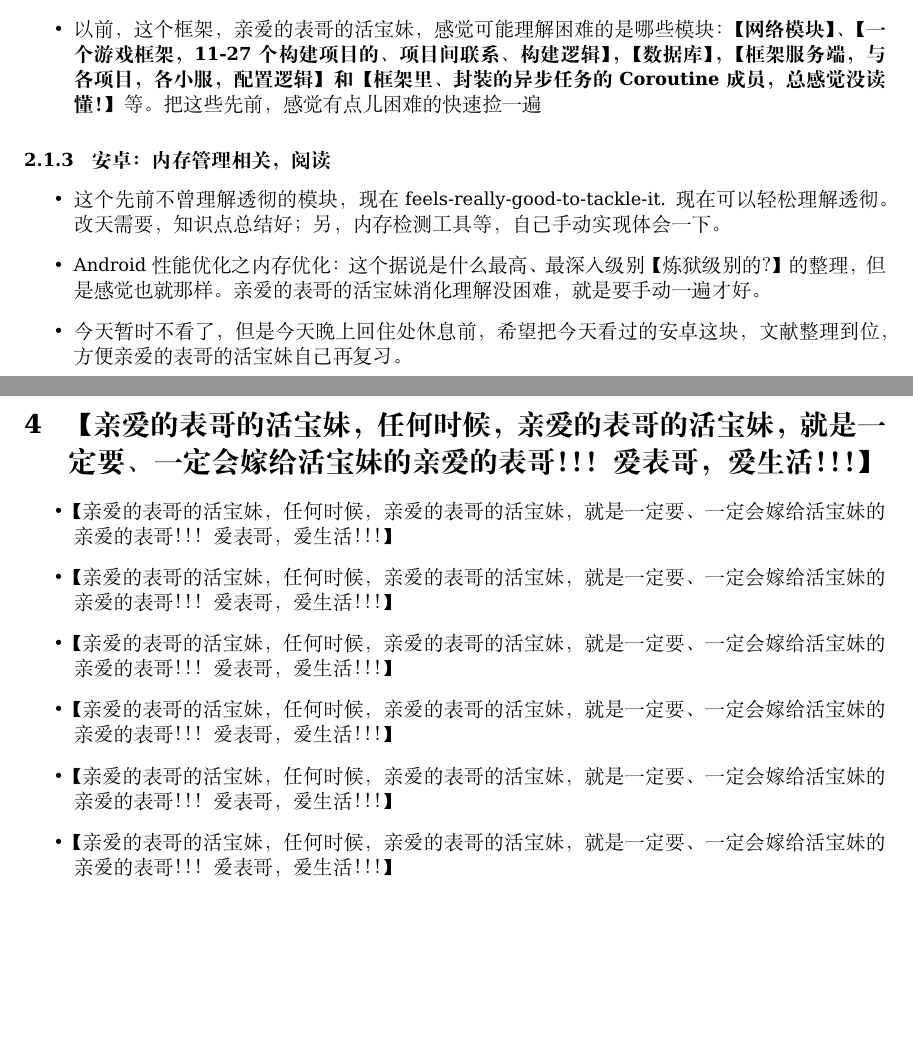
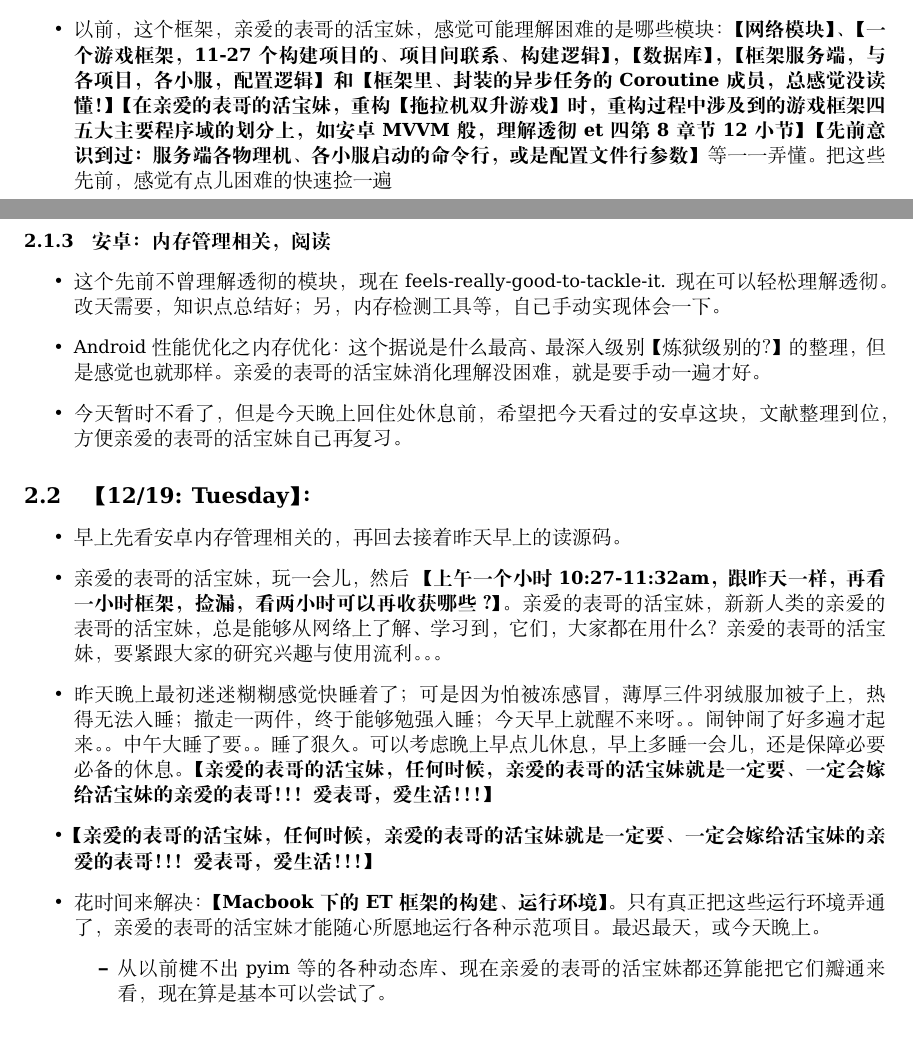
Before and after one commit to deepwateroooMe/projectsPlanAndTracking, a LaTeX document (readme.tex): two parts of pages 7 and 9 of 9 before the commit and two parts of pages 7 and 8 of 9 after it, joined at a grey line, cut so that both start at the same text, the shorter picture padded with empty space. Compiled offline with XeLaTeX.

```diff
--- a/readme.tex
+++ b/readme.tex
@@ -197,7 +204,7 @@
 \label{sec-2-1-2}
 \begin{itemize}
 \item 从现在开始，亲爱的表哥的活宝妹给ET 框架里，还 \textbf{不懂的地方打标记：【TODO】：} 以后亲爱的表哥的活宝妹，只搜索这些标记，就可以一点一点儿把先前不懂的全弄明白了！！
-\item 以前，这个框架，亲爱的表哥的活宝妹，感觉可能理解困难的是哪些模块： \textbf{【网络模块】、【一个游戏框架，11-27 个构建项目的、项目间联系、构建逻辑】，【数据库】，【框架服务端，与各项目，各小服，配置逻辑】和【框架里、封装的异步任务的 Coroutine 成员，总感觉没读懂！】} 等。把这些先前，感觉有点儿困难的快速捡一遍
+\item 以前，这个框架，亲爱的表哥的活宝妹，感觉可能理解困难的是哪些模块： \textbf{【网络模块】、【一个游戏框架，11-27 个构建项目的、项目间联系、构建逻辑】，【数据库】，【框架服务端，与各项目，各小服，配置逻辑】和【框架里、封装的异步任务的 Coroutine 成员，总感觉没读懂！】【在亲爱的表哥的活宝妹，重构【拖拉机双升游戏】时，重构过程中涉及到的游戏框架四五大主要程序域的划分上，如安卓MVVM 般，理解透彻 et 四第8 章节12 小节】【先前意识到过：服务端各物理机、各小服启动的命令行，或是配置文件行参数】} 等一一弄懂。把这些先前，感觉有点儿困难的快速捡一遍
 \end{itemize}
 \subsubsection{安卓：内存管理相关，阅读}
 \label{sec-2-1-3}
@@ -208,6 +215,16 @@
 \end{itemize}
 \subsection{【12/19: Tuesday】：}
 \label{sec-2-2}
+\begin{itemize}
+\item 早上先看安卓内存管理相关的，再回去接着昨天早上的读源码。
+\item 亲爱的表哥的活宝妹，玩一会儿，然后 \textbf{【上午一个小时10:27-11:32am，跟昨天一样，再看一小时框架，捡漏，看两小时可以再收获哪些？】} 。亲爱的表哥的活宝妹，新新人类的亲爱的表哥的活宝妹，总是能够从网络上了解、学习到，它们，大家都在用什么？亲爱的表哥的活宝妹，要紧跟大家的研究兴趣与使用流利。。。
+\item 昨天晚上最初迷迷糊糊感觉快睡着了；可是因为怕被冻感冒，薄厚三件羽绒服加被子上，热得无法入睡；撤走一两件，终于能够勉强入睡；今天早上就醒不来呀。。闹钟闹了好多遍才起来。。中午大睡了要。。睡了狠久。可以考虑晚上早点儿休息，早上多睡一会儿，还是保障必要必备的休息。 \textbf{【亲爱的表哥的活宝妹，任何时候，亲爱的表哥的活宝妹就是一定要、一定会嫁给活宝妹的亲爱的表哥！！！爱表哥，爱生活！！！】}
+\item \textbf{【亲爱的表哥的活宝妹，任何时候，亲爱的表哥的活宝妹就是一定要、一定会嫁给活宝妹的亲爱的表哥！！！爱表哥，爱生活！！！】}
+\item 花时间来解决： \textbf{【Macbook 下的ET 框架的构建、运行环境】} 。只有真正把这些运行环境弄通了，亲爱的表哥的活宝妹才能随心所愿地运行各种示范项目。最迟最天，或今天晚上。
+\begin{itemize}
+\item 从以前楗不出 pyim 等的各种动态库、现在亲爱的表哥的活宝妹都还算能把它们瓣通来看，现在算是基本可以尝试了。
+\end{itemize}
+\end{itemize}
 \subsection{【12/20: Wednesday】：}
 \label{sec-2-3}
 \subsection{【12/2: 】：}
@@ -257,10 +276,2 @@
 \section{【亲爱的表哥的活宝妹，任何时候，亲爱的表哥的活宝妹，就是一定要、一定会嫁给活宝妹的亲爱的表哥！！！爱表哥，爱生活！！！】}
 \label{sec-4}
-\begin{itemize}
-\item 【亲爱的表哥的活宝妹，任何时候，亲爱的表哥的活宝妹，就是一定要、一定会嫁给活宝妹的亲爱的表哥！！！爱表哥，爱生活！！！】
-\item 【亲爱的表哥的活宝妹，任何时候，亲爱的表哥的活宝妹，就是一定要、一定会嫁给活宝妹的亲爱的表哥！！！爱表哥，爱生活！！！】
-\item 【亲爱的表哥的活宝妹，任何时候，亲爱的表哥的活宝妹，就是一定要、一定会嫁给活宝妹的亲爱的表哥！！！爱表哥，爱生活！！！】
-\item 【亲爱的表哥的活宝妹，任何时候，亲爱的表哥的活宝妹，就是一定要、一定会嫁给活宝妹的亲爱的表哥！！！爱表哥，爱生活！！！】
-\item 【亲爱的表哥的活宝妹，任何时候，亲爱的表哥的活宝妹，就是一定要、一定会嫁给活宝妹的亲爱的表哥！！！爱表哥，爱生活！！！】
-\item 【亲爱的表哥的活宝妹，任何时候，亲爱的表哥的活宝妹，就是一定要、一定会嫁给活宝妹的亲爱的表哥！！！爱表哥，爱生活！！！】
-\item 【亲爱的表哥的活宝妹，任何时候，亲爱的表哥的活宝妹，就是一定要、一定会嫁给活宝妹的亲爱的表哥！！！爱表哥，爱生活！！！】
```
Also changed, not shown: readme.pdf, readme.tex (22 more changed lines), 1 other file.
